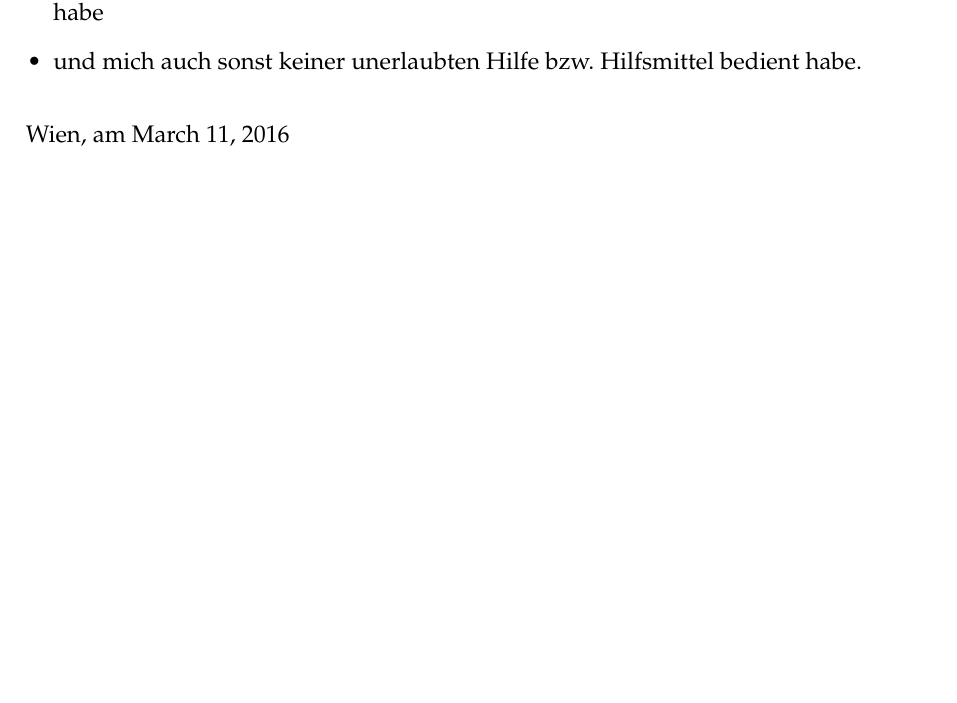
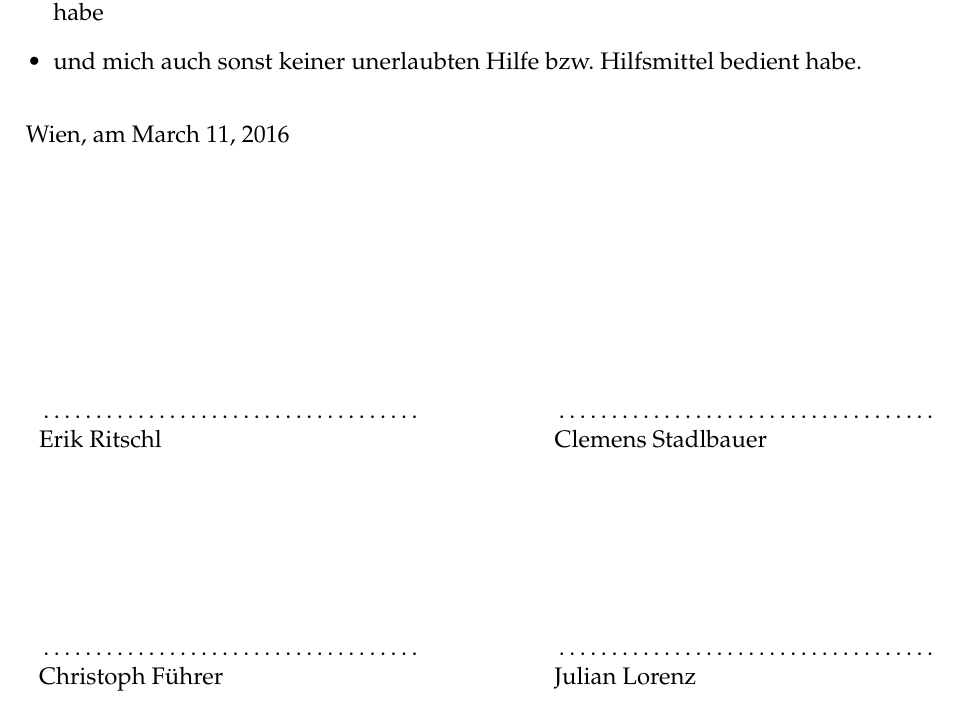
Before and after one commit to TeamOctoTagger/Thesis, a LaTeX thesis (thesis.tex): part of page 5 of 57, cut so that both start at the same text, the shorter picture padded with empty space. Compiled offline with pdfLaTeX.

Commit message:
Add signature fields

```diff
--- a/thesis.tex
+++ b/thesis.tex
@@ -196,8 +196,14 @@ habe.
 \bigskip{}
 Wien, am \today % TODO Deutsches today
 
-% TODO namen
-% Unterschriften
+\vfill
+\noindent\begin{tabular}{p{.45\linewidth}p{.1\linewidth}p{.45\linewidth}}
+	\dotfill & & \dotfill \\
+	Erik Ritschl & & Clemens Stadlbauer \\[16ex]
+	\dotfill & & \dotfill \\
+	Christoph Führer & & Julian Lorenz
+\end{tabular}
+\vfill
 
 
 \addchap*{Präambel}
```
